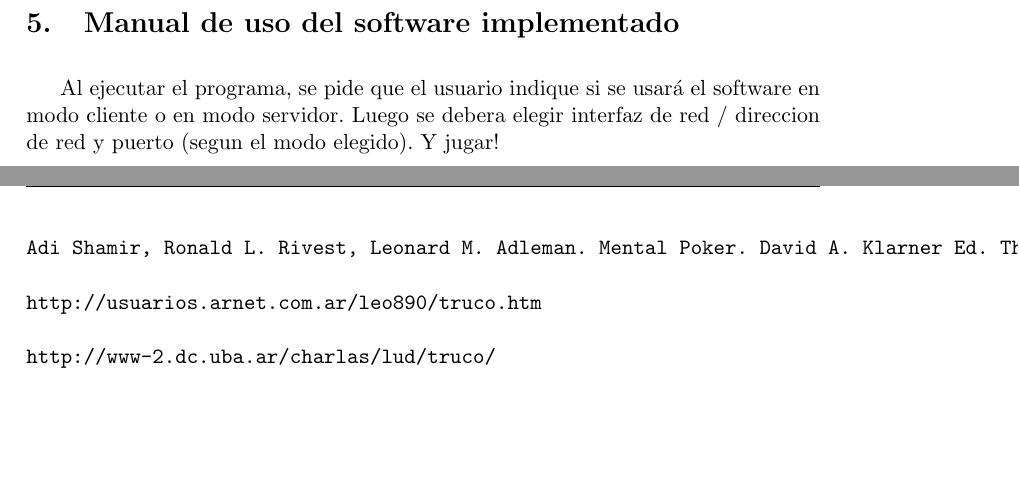
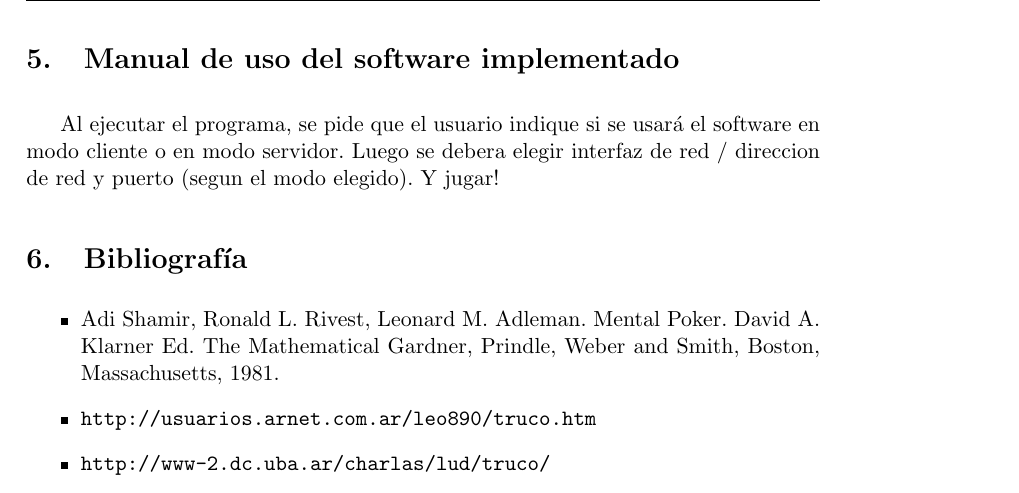
Before and after one commit to diegofreijo/cripto-tp, a LaTeX document (docs/informe/informe.tex, which reads docs/informe/biblio.tex): two parts of pages 17 and 18 of 18 before the commit and part of page 17 of 17 after it, the two joined at a grey line, cut so that both start at the same text, the shorter picture padded with empty space. Compiled offline with pdfLaTeX; a LaTeX package or settings file that is missing is left out.

Commit message:
Arregle la bibliografia del informe.

```diff
--- a/docs/informe/biblio.tex
+++ b/docs/informe/biblio.tex
@@ -1,7 +1,8 @@
-\begin{verbatim}
-Adi Shamir, Ronald L. Rivest, Leonard M. Adleman. Mental Poker. David A. Klarner Ed. The Mathematical Gardner, Prindle, Weber and Smith, Boston, Massachusetts, 1981.
+\section{Bibliograf'ia}
+\begin{itemize}
+\item Adi Shamir, Ronald L. Rivest, Leonard M. Adleman. Mental Poker. David A. Klarner Ed. The Mathematical Gardner, Prindle, Weber and Smith, Boston, Massachusetts, 1981.
 
-http://usuarios.arnet.com.ar/leo890/truco.htm
+\item \verb|http://usuarios.arnet.com.ar/leo890/truco.htm|
 
-http://www-2.dc.uba.ar/charlas/lud/truco/
-\end{verbatim}
+\item \verb|http://www-2.dc.uba.ar/charlas/lud/truco/|
+\end{itemize}
```
Also changed, not shown: docs/informe/informe.tex (+1 -1 lines), docs/informe/informe.pdf, 1 other file.
